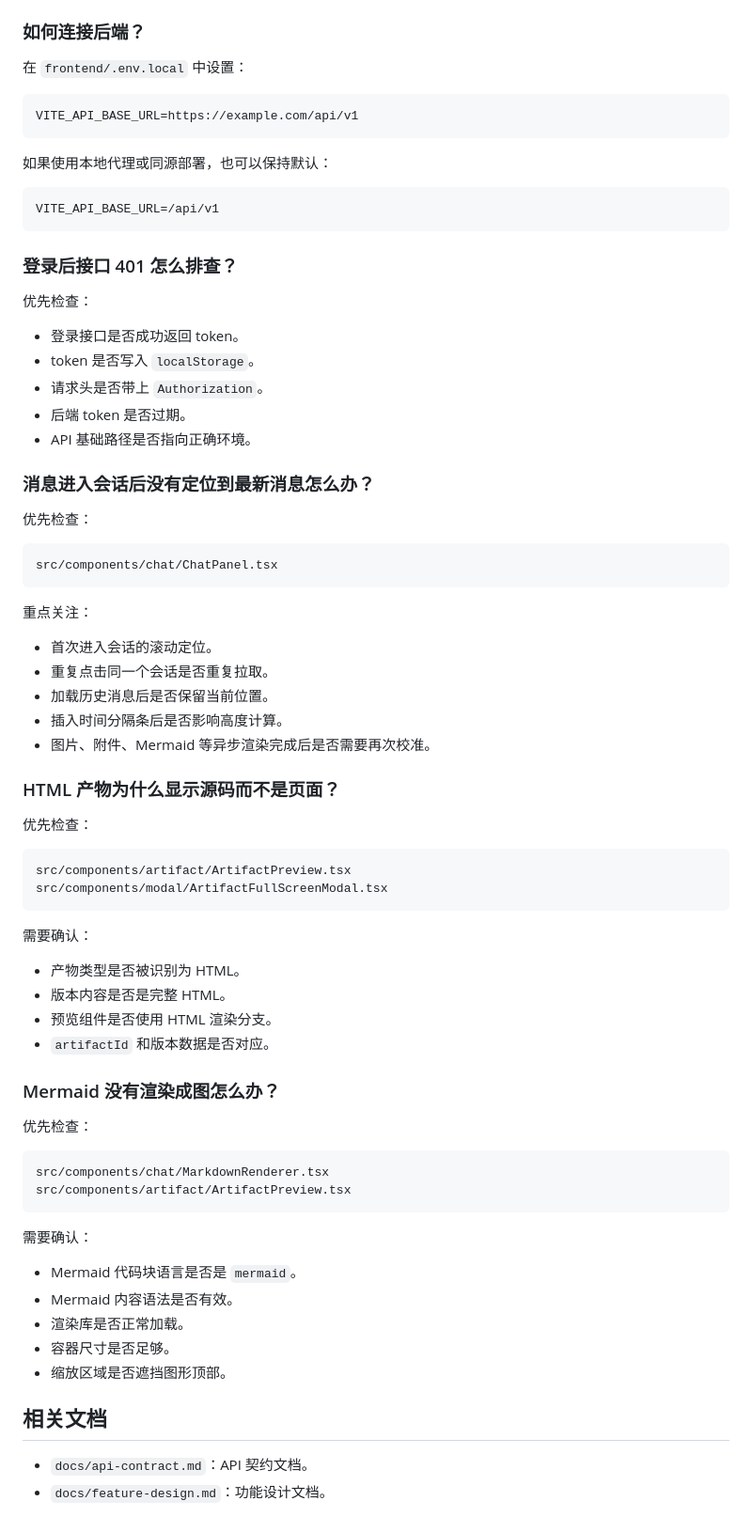
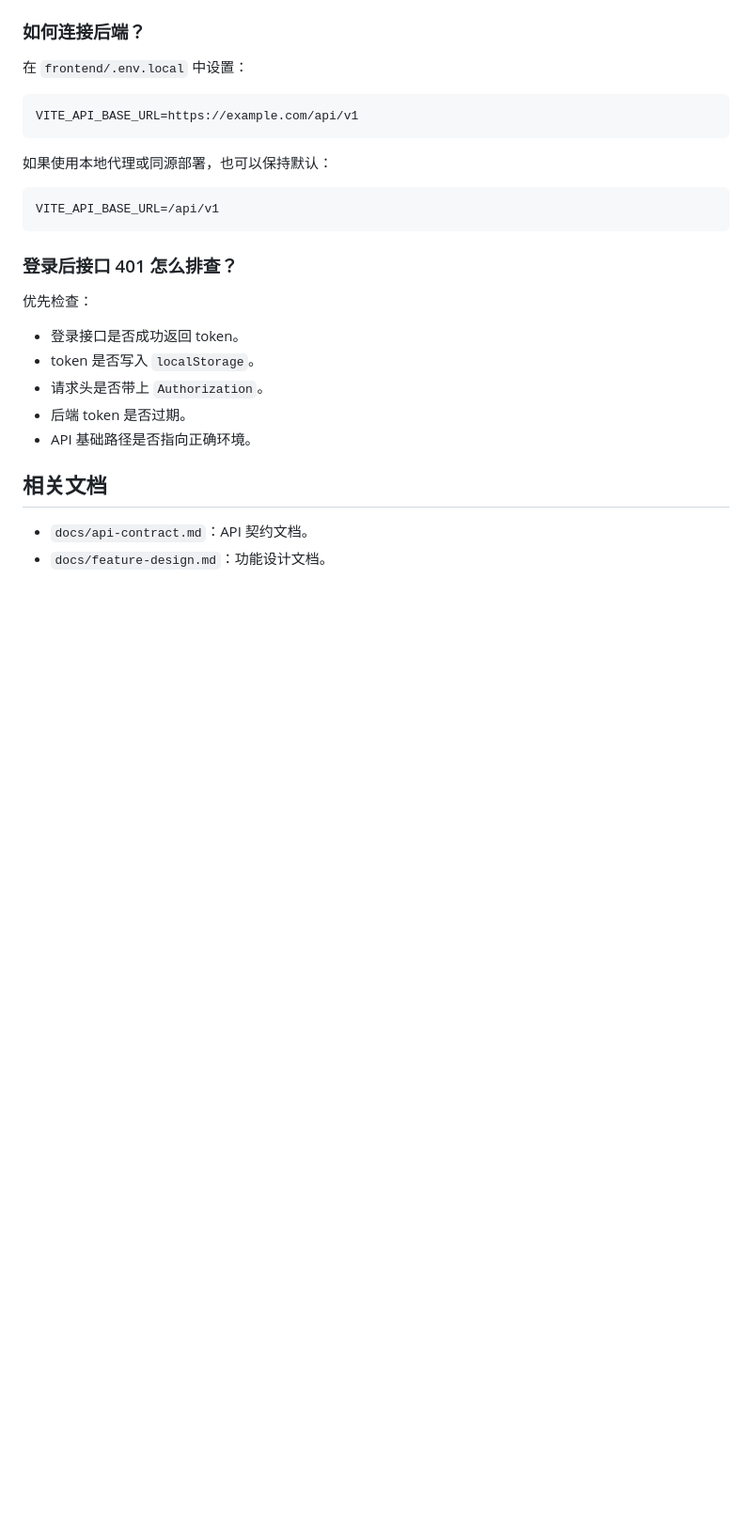
Before and after one commit to ryan6073/NorthCore, a Markdown page: frontend/README.md, the part around the change. Shown at 94% size. Drawn GitHub-style; blank space fills up the shorter version.

````diff
--- a/frontend/README.md
+++ b/frontend/README.md
@@ -559,54 +559,6 @@ VITE_API_BASE_URL=/api/v1
 - 后端 token 是否过期。
 - API 基础路径是否指向正确环境。
 
-### 消息进入会话后没有定位到最新消息怎么办？
-
-优先检查：
-
-```text
-src/components/chat/ChatPanel.tsx
-```
-
-重点关注：
-
-- 首次进入会话的滚动定位。
-- 重复点击同一个会话是否重复拉取。
-- 加载历史消息后是否保留当前位置。
-- 插入时间分隔条后是否影响高度计算。
-- 图片、附件、Mermaid 等异步渲染完成后是否需要再次校准。
-
-### HTML 产物为什么显示源码而不是页面？
-
-优先检查：
-
-```text
-src/components/artifact/ArtifactPreview.tsx
-src/components/modal/ArtifactFullScreenModal.tsx
-```
-
-需要确认：
-
-- 产物类型是否被识别为 HTML。
-- 版本内容是否是完整 HTML。
-- 预览组件是否使用 HTML 渲染分支。
-- `artifactId` 和版本数据是否对应。
-
-### Mermaid 没有渲染成图怎么办？
-
-优先检查：
-
-```text
-src/components/chat/MarkdownRenderer.tsx
-src/components/artifact/ArtifactPreview.tsx
-```
-
-需要确认：
-
-- Mermaid 代码块语言是否是 `mermaid`。
-- Mermaid 内容语法是否有效。
-- 渲染库是否正常加载。
-- 容器尺寸是否足够。
-- 缩放区域是否遮挡图形顶部。
 
 ## 相关文档
 
````
